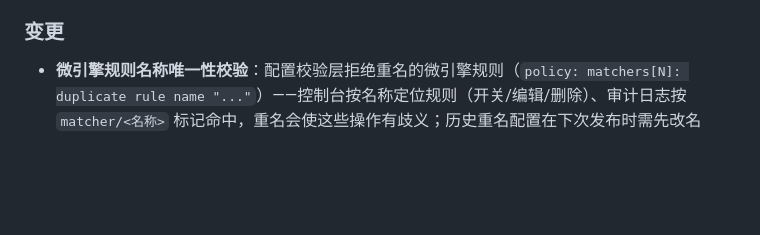
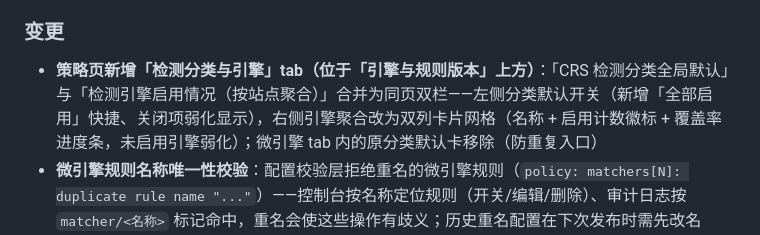
Before and after one commit to KingMoat/KingMoat-WAF, a Markdown page: CHANGELOG.md, the part around the change. GitHub-like rendering; blank space fills up the shorter version.

Commit message:
docs: changelog for the merged detection-categories-and-engines tab

```diff
--- a/CHANGELOG.md
+++ b/CHANGELOG.md
@@ -11,6 +11,7 @@
 
 ### 变更
 
+- **策略页新增「检测分类与引擎」tab（位于「引擎与规则版本」上方）**：「CRS 检测分类全局默认」与「检测引擎启用情况（按站点聚合）」合并为同页双栏——左侧分类默认开关（新增「全部启用」快捷、关闭项弱化显示），右侧引擎聚合改为双列卡片网格（名称 + 启用计数徽标 + 覆盖率进度条，未启用引擎弱化）；微引擎 tab 内的原分类默认卡移除（防重复入口）
 - **微引擎规则名称唯一性校验**：配置校验层拒绝重名的微引擎规则（`policy: matchers[N]: duplicate rule name "..."`）——控制台按名称定位规则（开关/编辑/删除）、审计日志按 `matcher/<名称>` 标记命中，重名会使这些操作有歧义；历史重名配置在下次发布时需先改名
 - **微引擎弹窗「关闭模块」补齐 BOT 挑战（botchallenge）选项**：后端 DisableableStages 已支持，前端此前漏列
 
```
